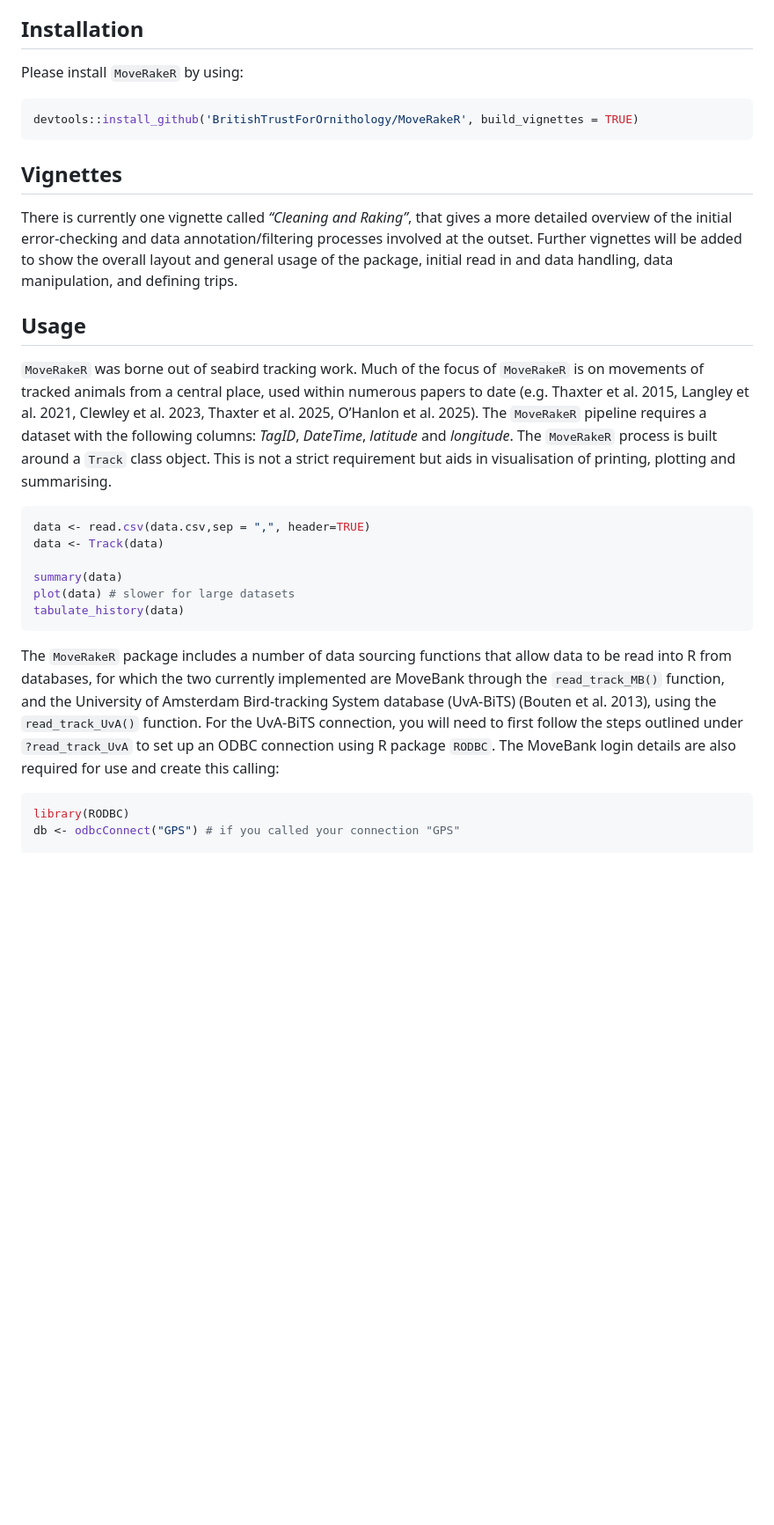
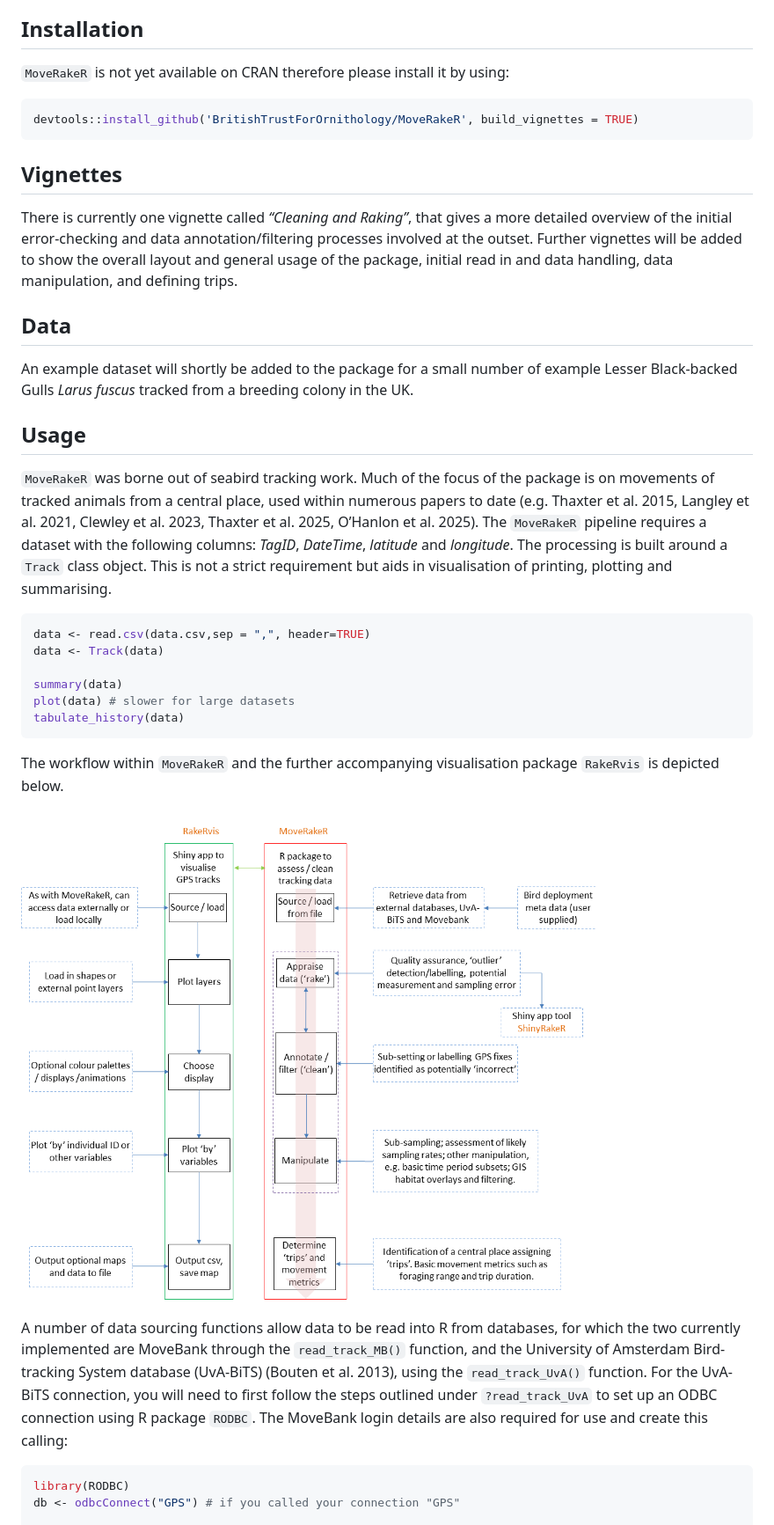
Before and after one commit to BritishTrustForOrnithology/MoveRakeR, a Markdown page: README.md, the part around one of its changes. Shown at 88% size. Rendered like a GitHub page; pictures changed too: README_files/Workflow_schematic_revised.png (added); blank space fills up the shorter version.

````diff
--- a/README.md
+++ b/README.md
@@ -42,7 +42,8 @@ magrittr and viridisLite.
 
 ## Installation
 
-Please install `MoveRakeR` by using:
+`MoveRakeR` is not yet available on CRAN therefore please install it by
+using:
 
 ``` r
 devtools::install_github('BritishTrustForOrnithology/MoveRakeR', build_vignettes = TRUE)
@@ -57,16 +58,22 @@ will be added to show the overall layout and general usage of the
 package, initial read in and data handling, data manipulation, and
 defining trips.
 
+## Data
+
+An example dataset will shortly be added to the package for a small
+number of example Lesser Black-backed Gulls *Larus fuscus* tracked from
+a breeding colony in the UK.
+
 ## Usage
 
 `MoveRakeR` was borne out of seabird tracking work. Much of the focus of
-`MoveRakeR` is on movements of tracked animals from a central place,
+the package is on movements of tracked animals from a central place,
 used within numerous papers to date (e.g. Thaxter et al. 2015, Langley
 et al. 2021, Clewley et al. 2023, Thaxter et al. 2025, O’Hanlon et
 al. 2025). The `MoveRakeR` pipeline requires a dataset with the
 following columns: *TagID*, *DateTime*, *latitude* and *longitude*. The
-`MoveRakeR` process is built around a `Track` class object. This is not
-a strict requirement but aids in visualisation of printing, plotting and
+processing is built around a `Track` class object. This is not a strict
+requirement but aids in visualisation of printing, plotting and
 summarising.
 
 ``` r
@@ -78,15 +85,19 @@ plot(data) # slower for large datasets
 tabulate_history(data)
 ```
 
-The `MoveRakeR` package includes a number of data sourcing functions
-that allow data to be read into R from databases, for which the two
-currently implemented are MoveBank through the `read_track_MB()`
-function, and the University of Amsterdam Bird-tracking System database
-(UvA-BiTS) (Bouten et al. 2013), using the `read_track_UvA()` function.
-For the UvA-BiTS connection, you will need to first follow the steps
-outlined under `?read_track_UvA` to set up an ODBC connection using R
-package `RODBC`. The MoveBank login details are also required for use
-and create this calling:
+The workflow within `MoveRakeR` and the further accompanying
+visualisation package `RakeRvis` is depicted below.
+
+![](README_files/Workflow_schematic_revised.png)
+
+A number of data sourcing functions allow data to be read into R from
+databases, for which the two currently implemented are MoveBank through
+the `read_track_MB()` function, and the University of Amsterdam
+Bird-tracking System database (UvA-BiTS) (Bouten et al. 2013), using the
+`read_track_UvA()` function. For the UvA-BiTS connection, you will need
+to first follow the steps outlined under `?read_track_UvA` to set up an
+ODBC connection using R package `RODBC`. The MoveBank login details are
+also required for use and create this calling:
 
 ``` r
 library(RODBC)
````
Also changed, not shown: other parts of README.md (+51 -19 lines), README_files/leafgl_3.JPG (added), README_files/leafgl_3_bottom.png (added), README_files/leafgl_3_bottom2.png (added), README_files/plotVo_example.png (added), 10 other files.
